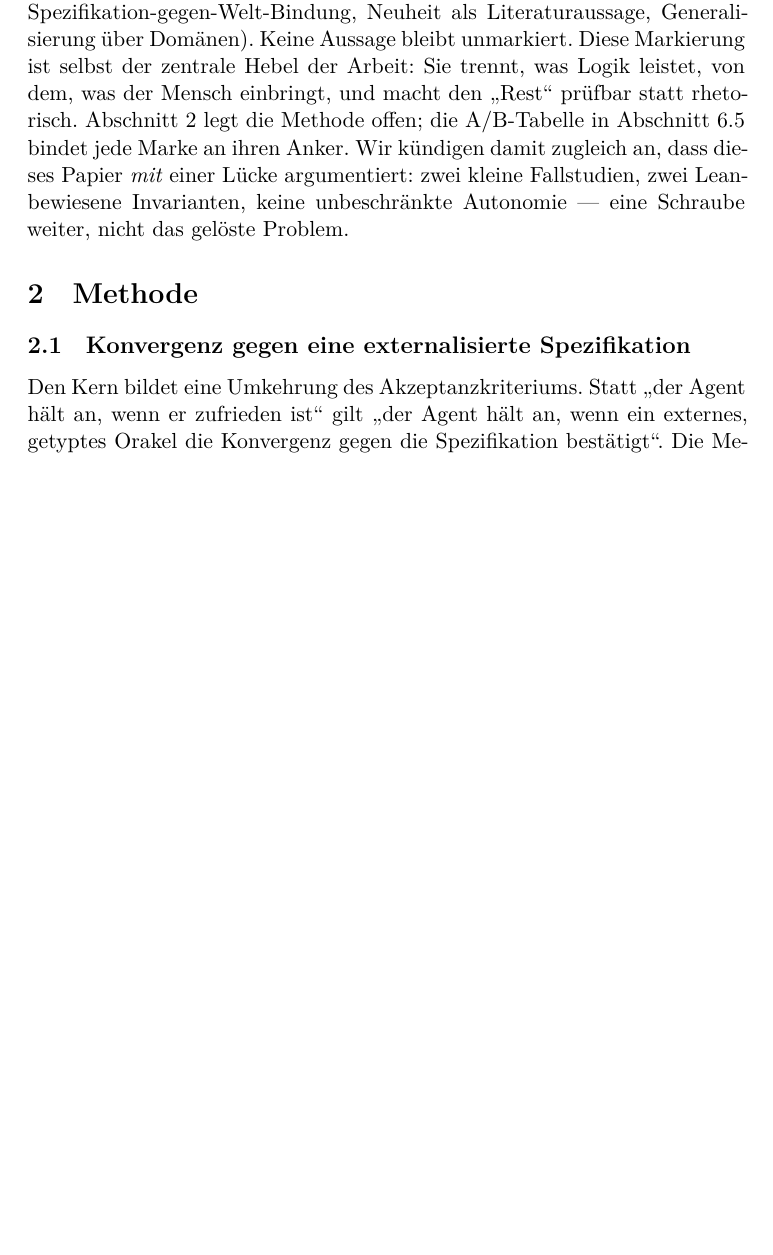
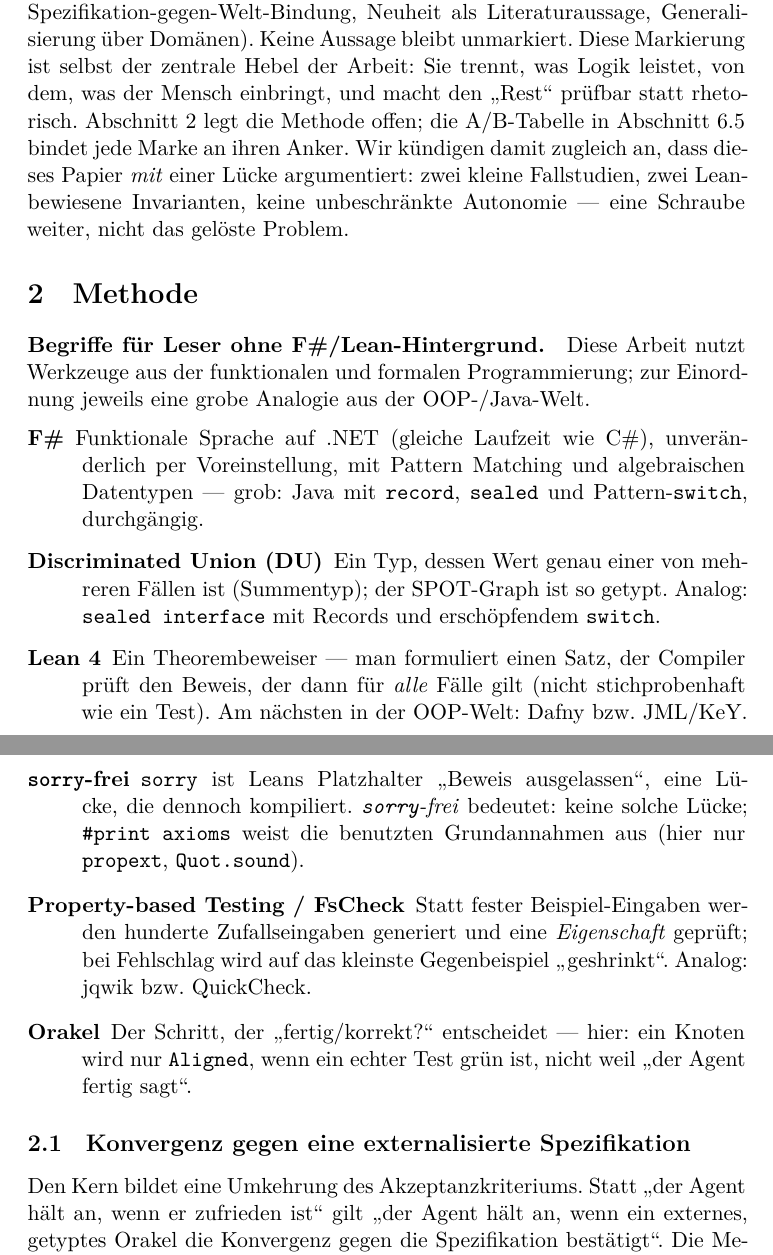
Before and after one commit to Koschnag/cong-driven-development, a LaTeX paper (docs/paper-terminierungs-orakel.tex): part of page 4 of 19 before the commit and two parts of pages 4 and 5 of 20 after it, the two joined at a grey line, cut so that both start at the same text, the shorter picture padded with empty space. Compiled offline with XeLaTeX.

Commit message:
docs: glossary in paper + both decks (terms for devs without F#/Lean)
Same accessibility move as the website, now in the formal artifacts:
- paper: a "Begriffe für Leser ohne F#/Lean" description list at the start of the
  Method section (F#, Discriminated Union, Lean 4, sorry-frei, FsCheck, Orakel),
  each with an OOP/Java analogy. Recompiled → 20 pages.
- onboarding + talk: a glossary slide each, same terms with Java analogies.
- Counts updated where cited: paper 19→20 S., onboarding 32→33 Folien,
  talk 16→17 Folien. Diagrams unchanged (15).

Co-Authored-By: Claude Opus 4.8 (1M context) <noreply@anthropic.com>

```diff
--- a/docs/paper-terminierungs-orakel.tex
+++ b/docs/paper-terminierungs-orakel.tex
@@ -200,6 +200,30 @@ eine Schraube weiter, nicht das gelöste Problem.
 
 \section{Methode}
 \label{sec:methode}
+
+\paragraph{Begriffe für Leser ohne F\#/Lean-Hintergrund.}
+Diese Arbeit nutzt Werkzeuge aus der funktionalen und formalen Programmierung; zur
+Einordnung jeweils eine grobe Analogie aus der OOP-/Java-Welt.
+\begin{description}
+  \item[F\#] Funktionale Sprache auf .NET (gleiche Laufzeit wie C\#), unveränderlich per
+    Voreinstellung, mit Pattern Matching und algebraischen Datentypen --- grob: Java mit
+    \texttt{record}, \texttt{sealed} und Pattern-\texttt{switch}, durchgängig.
+  \item[Discriminated Union (DU)] Ein Typ, dessen Wert genau einer von mehreren Fällen ist
+    (Summentyp); der SPOT-Graph ist so getypt. Analog: \texttt{sealed interface} mit Records
+    und erschöpfendem \texttt{switch}.
+  \item[Lean 4] Ein Theorembeweiser --- man formuliert einen Satz, der Compiler prüft den
+    Beweis, der dann für \emph{alle} Fälle gilt (nicht stichprobenhaft wie ein Test). Am
+    nächsten in der OOP-Welt: Dafny bzw.\ JML/KeY.
+  \item[\texttt{sorry}-frei] \texttt{sorry} ist Leans Platzhalter \glqq Beweis ausgelassen\grqq{}, eine
+    Lücke, die dennoch kompiliert. \emph{\texttt{sorry}-frei} bedeutet: keine solche Lücke;
+    \texttt{\#print axioms} weist die benutzten Grundannahmen aus (hier nur \texttt{propext},
+    \texttt{Quot.sound}).
+  \item[Property-based Testing / FsCheck] Statt fester Beispiel-Eingaben werden hunderte
+    Zufallseingaben generiert und eine \emph{Eigenschaft} geprüft; bei Fehlschlag wird auf das
+    kleinste Gegenbeispiel \glqq geshrinkt\grqq{}. Analog: jqwik bzw.\ QuickCheck.
+  \item[Orakel] Der Schritt, der \glqq fertig/korrekt?\grqq{} entscheidet --- hier: ein Knoten wird nur
+    \texttt{Aligned}, wenn ein echter Test grün ist, nicht weil \glqq der Agent fertig sagt\grqq{}.
+\end{description}
 
 \subsection{Konvergenz gegen eine externalisierte Spezifikation}
 \label{sec:konvergenz}
```
Also changed, not shown: docs/paper-terminierungs-orakel.pdf, 4 other files.
